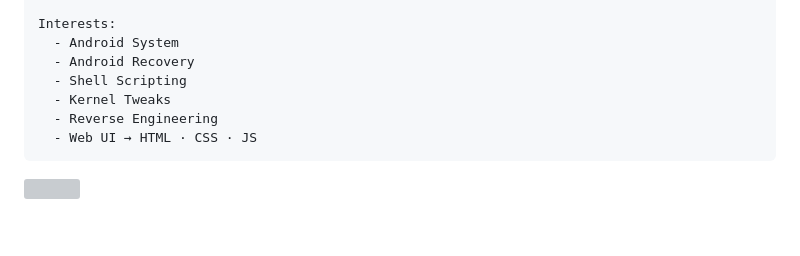
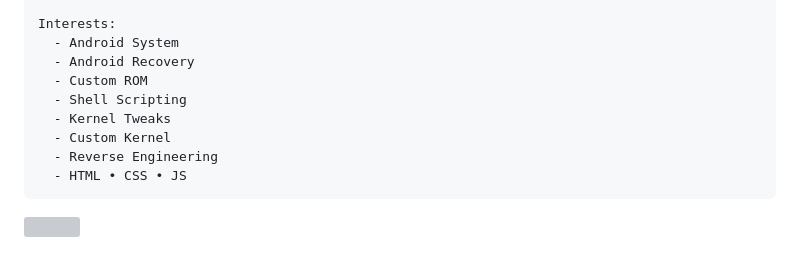
Before and after one commit to rahmatsobrian/rahmatsobrian, a Markdown page: README.md, the part around one of its changes. Drawn GitHub-style; blank space fills up the shorter version; grey boxes are pictures that could not be loaded.

````diff
--- a/README.md
+++ b/README.md
@@ -35,10 +35,12 @@ Status   : 🟢 Active
 Interests:
   - Android System
   - Android Recovery
+  - Custom ROM
   - Shell Scripting
   - Kernel Tweaks
+  - Custom Kernel
   - Reverse Engineering
-  - Web UI → HTML · CSS · JS
+  - HTML • CSS • JS
 ```
 
 <img src="https://user-images.githubusercontent.com/73097560/115834477-dbab4500-a447-11eb-908a-139a6edaec5c.gif" width="100%">
````
Also changed, not shown: other parts of README.md (+13 -13 lines).
